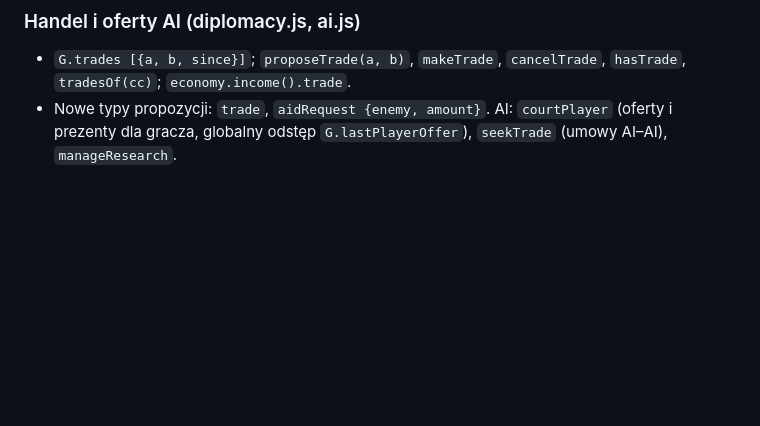
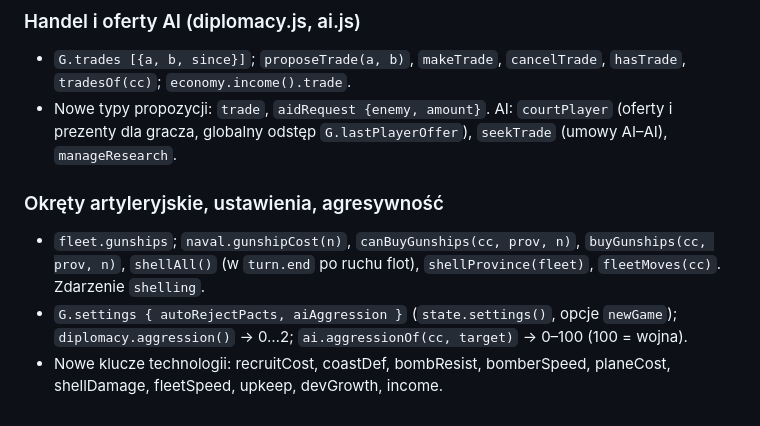
Before and after one commit to caqyx/Wartime, a Markdown page: docs/SPEC.md, the part around the change. GitHub-like rendering; blank space fills up the shorter version.

```diff
--- a/docs/SPEC.md
+++ b/docs/SPEC.md
@@ -324,3 +324,8 @@ Fonty: systemowe sans + monospace dla liczb.
 ### Handel i oferty AI (diplomacy.js, ai.js)
 - `G.trades [{a, b, since}]`; `proposeTrade(a, b)`, `makeTrade`, `cancelTrade`, `hasTrade`, `tradesOf(cc)`; `economy.income().trade`.
 - Nowe typy propozycji: `trade`, `aidRequest {enemy, amount}`. AI: `courtPlayer` (oferty i prezenty dla gracza, globalny odstęp `G.lastPlayerOffer`), `seekTrade` (umowy AI–AI), `manageResearch`.
+
+### Okręty artyleryjskie, ustawienia, agresywność
+- `fleet.gunships`; `naval.gunshipCost(n)`, `canBuyGunships(cc, prov, n)`, `buyGunships(cc, prov, n)`, `shellAll()` (w `turn.end` po ruchu flot), `shellProvince(fleet)`, `fleetMoves(cc)`. Zdarzenie `shelling`.
+- `G.settings { autoRejectPacts, aiAggression }` (`state.settings()`, opcje `newGame`); `diplomacy.aggression()` → 0…2; `ai.aggressionOf(cc, target)` → 0–100 (100 = wojna).
+- Nowe klucze technologii: recruitCost, coastDef, bombResist, bomberSpeed, planeCost, shellDamage, fleetSpeed, upkeep, devGrowth, income.
```
Also changed, not shown: README.md (+11 -6 lines).
